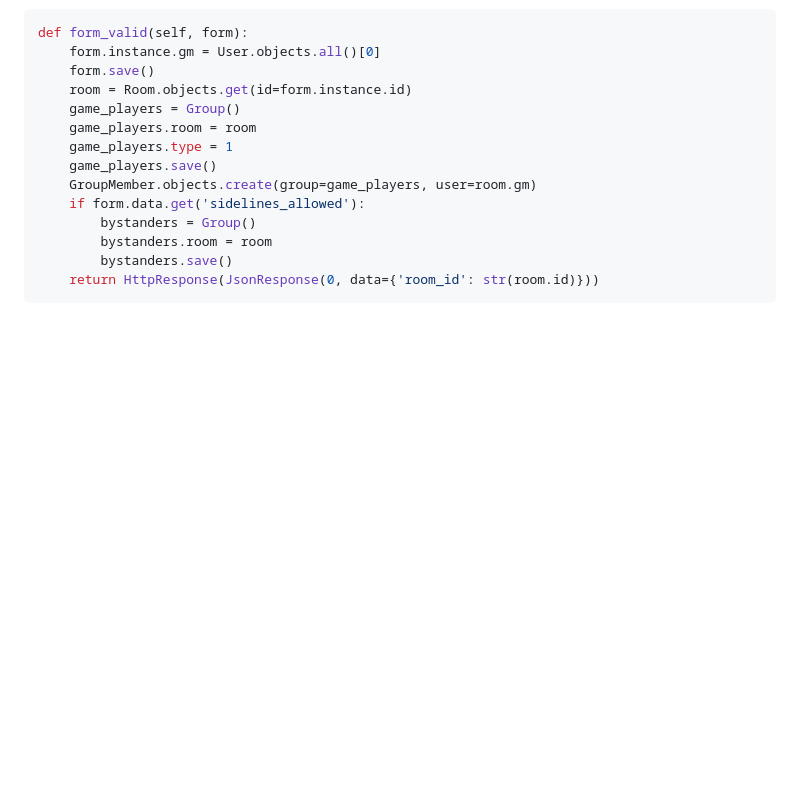
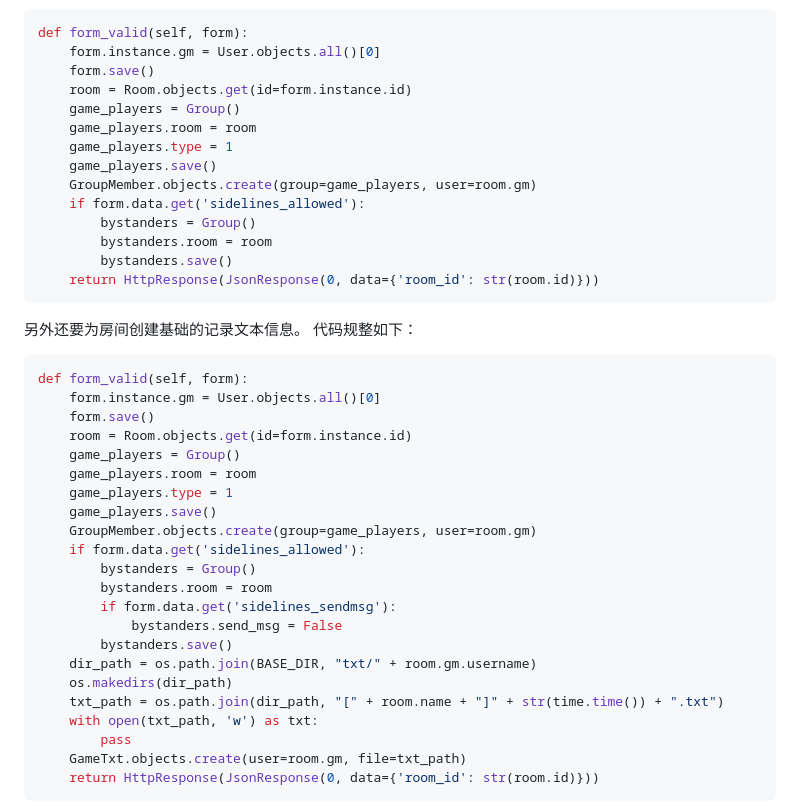
Before and after one commit to syhl007/dice_world, a Markdown page: README.md, the part around the change printed below. Rendered like a GitHub page; blank space fills up the shorter version.

````diff
--- a/README.md
+++ b/README.md
@@ -699,3 +699,31 @@ def form_valid(self, form):
         bystanders.save()
     return HttpResponse(JsonResponse(0, data={'room_id': str(room.id)}))
 ```
+
+另外还要为房间创建基础的记录文本信息。
+代码规整如下：
+```python
+def form_valid(self, form):
+    form.instance.gm = User.objects.all()[0]
+    form.save()
+    room = Room.objects.get(id=form.instance.id)
+    game_players = Group()
+    game_players.room = room
+    game_players.type = 1
+    game_players.save()
+    GroupMember.objects.create(group=game_players, user=room.gm)
+    if form.data.get('sidelines_allowed'):
+        bystanders = Group()
+        bystanders.room = room
+        if form.data.get('sidelines_sendmsg'):
+            bystanders.send_msg = False
+        bystanders.save()
+    dir_path = os.path.join(BASE_DIR, "txt/" + room.gm.username)
+    os.makedirs(dir_path)
+    txt_path = os.path.join(dir_path, "[" + room.name + "]" + str(time.time()) + ".txt")
+    with open(txt_path, 'w') as txt:
+        pass
+    GameTxt.objects.create(user=room.gm, file=txt_path)
+    return HttpResponse(JsonResponse(0, data={'room_id': str(room.id)}))
+```
+
````
Also changed, not shown: other parts of README.md (+50 -0 lines), python对象之间的关系.png (added), 8 other files.
